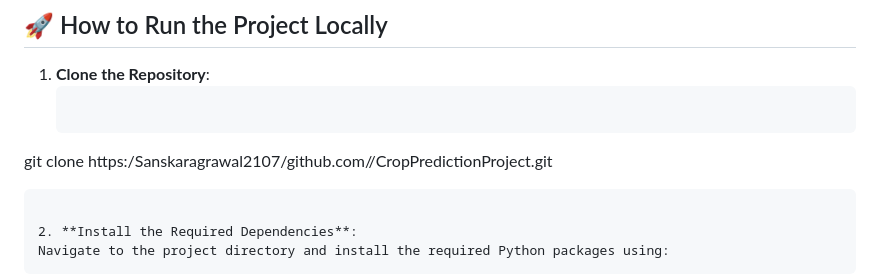
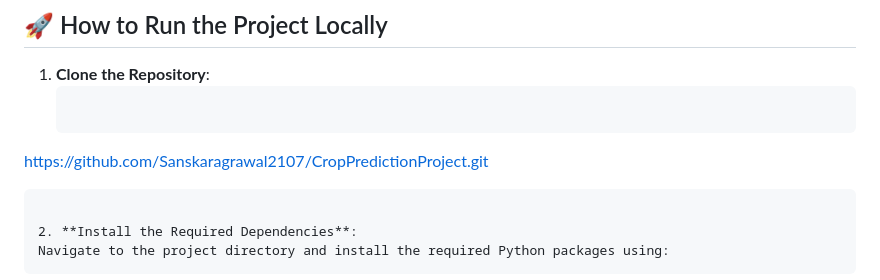
Before and after one commit to Sanskaragrawal2107/CropPredictionProject, a Markdown page: README.md, the part around the change. Drawn GitHub-style.

````diff
--- a/README.md
+++ b/README.md
@@ -29,7 +29,7 @@ In this project, we use machine learning to predict which crops can be grown in
 
 1. **Clone the Repository**:
    ```
-git clone https:/Sanskaragrawal2107/github.com//CropPredictionProject.git
+https://github.com/Sanskaragrawal2107/CropPredictionProject.git
 
    ```
 
````
